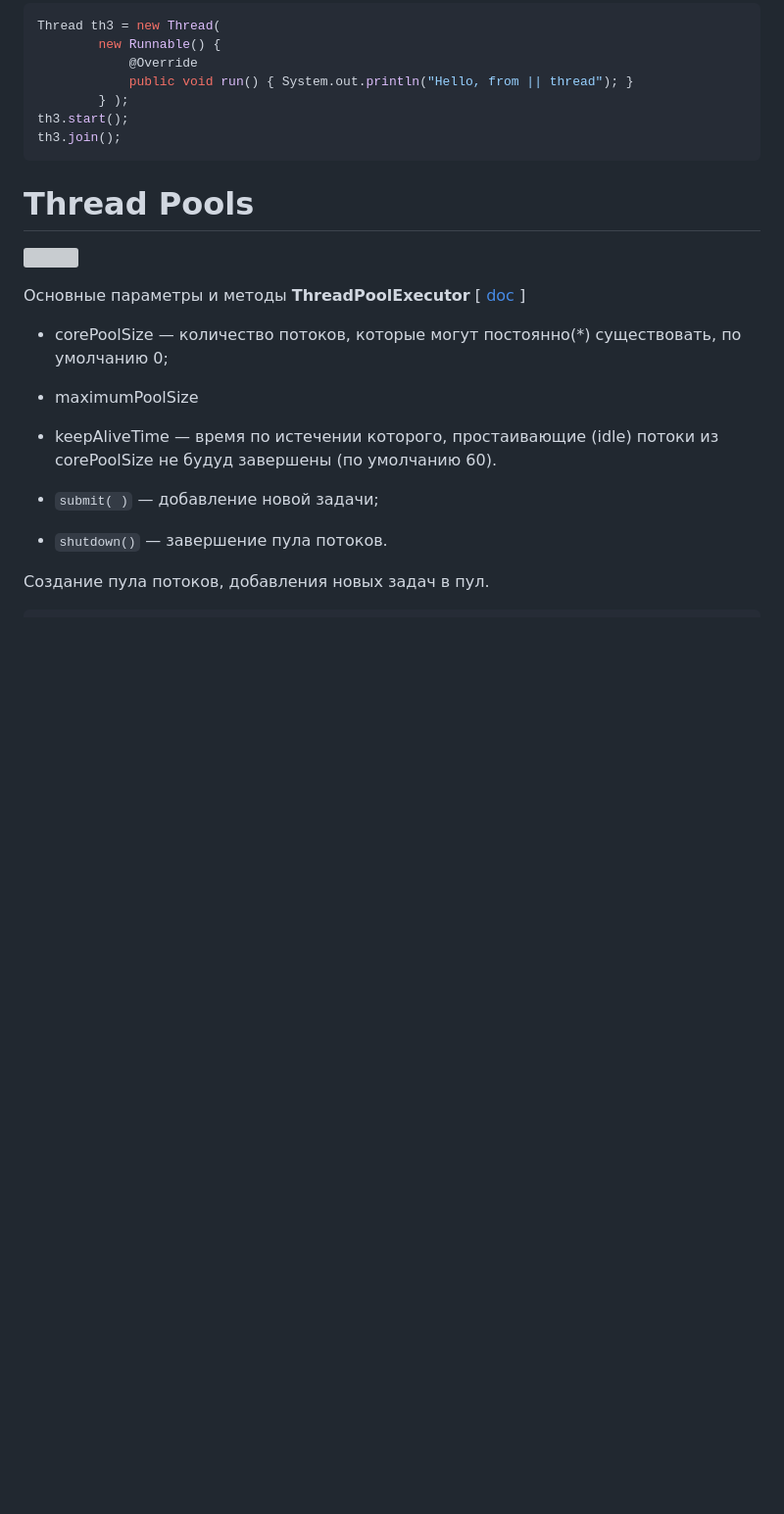
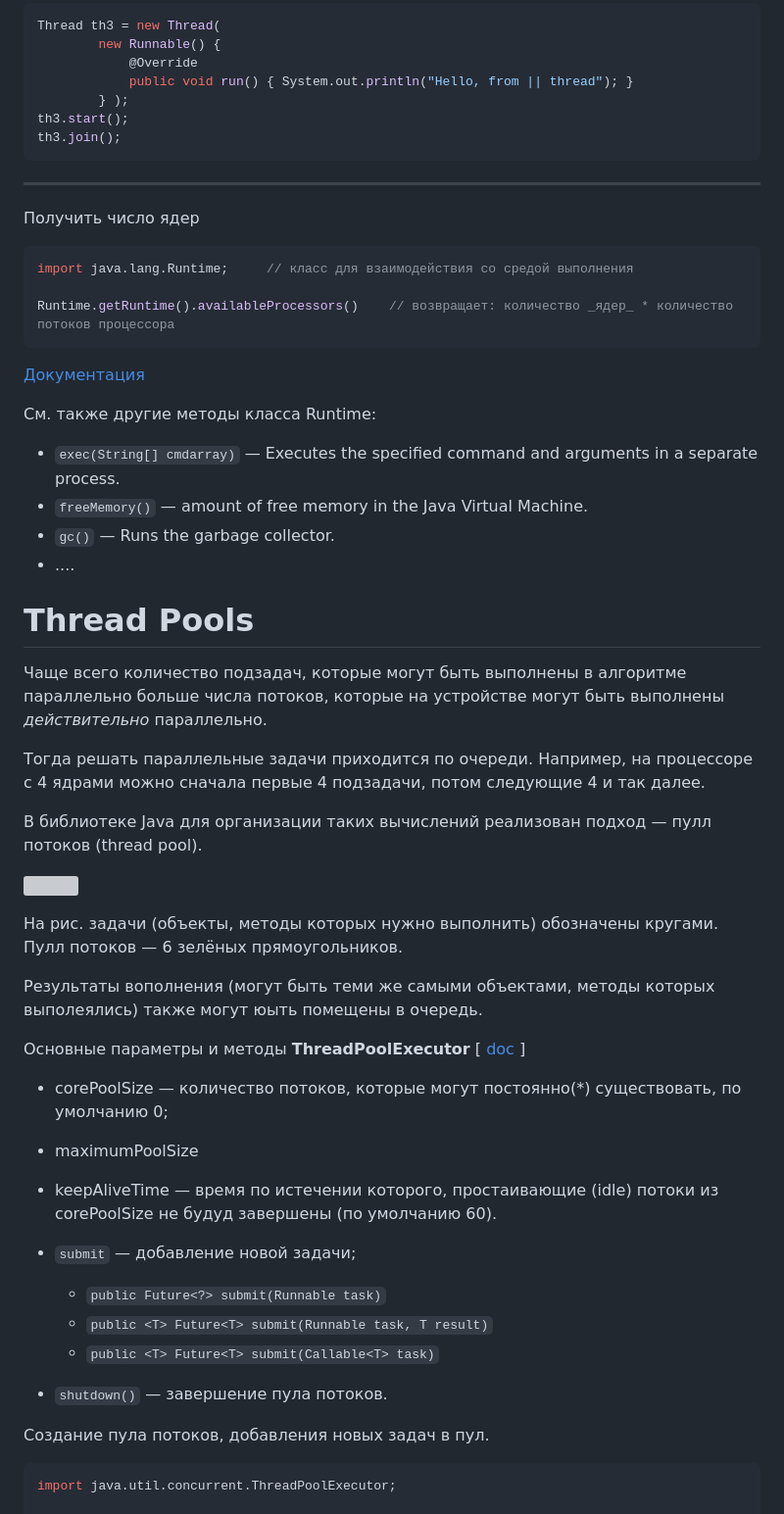
Before and after one commit to ivtipm/BigDataLanguages, a Markdown page: Java/Threads/readme.md, the part around one of its changes. Shown at 98% size. Drawn GitHub-style; blank space fills up the shorter version; grey boxes are pictures that could not be loaded.

````diff
--- a/Java/Threads/readme.md
+++ b/Java/Threads/readme.md
@@ -117,20 +136,52 @@ th3.start();
 th3.join();
 ```
 
+***
+Получить число ядер
+```java
+import java.lang.Runtime;     // класс для взаимодействия со средой выполнения
+
+Runtime.getRuntime().availableProcessors()    // возвращает: количество _ядер_ * количество потоков процессора
+```
+[Документация](https://docs.oracle.com/en/java/javase/19/docs/api/java.base/java/lang/Runtime.html)
+
+См. также другие методы класса Runtime:
+- `exec(String[] cmdarray)` — Executes the specified command and arguments in a separate process.
+- `freeMemory()` — amount of free memory in the Java Virtual Machine.
+- `gc()` — Runs the garbage collector.
+- ....
+
+
 # Thread Pools
+Чаще всего количество подзадач, которые могут быть выполнены в алгоритме параллельно больше числа потоков, которые на устройстве могут быть выполнены *действительно* параллельно.
+
+Тогда решать параллельные задачи приходится по очереди. Например, на процессоре с 4 ядрами можно сначала первые 4 подзадачи, потом следующие 4 и так далее.
+
+В библиотеке Java для организации таких вычислений реализован подход — пулл потоков (thread pool).
+
 ![](https://cdn.javarush.com/images/article/decabcf3-8341-429b-9266-a262f8a4152b/800.webp)
+
+На рис. задачи (объекты, методы которых нужно выполнить) обозначены кругами.
+Пулл потоков — 6 зелёных прямоугольников.
+
+Результаты вополнения (могут быть теми же самыми объектами, методы которых выполеялись) также могут юыть помещены в очередь.
 
 Основные параметры и методы **ThreadPoolExecutor** [ [doc](https://docs.oracle.com/en/java/javase/19/docs/api/java.base/java/util/concurrent/ThreadPoolExecutor.html) ]
 - corePoolSize — количество потоков, которые могут постоянно(*) существовать, по умолчанию 0;
 - maximumPoolSize
 - keepAliveTime  — время по истечении которого, простаивающие (idle) потоки из corePoolSize не будуд завершены (по умолчанию 60).
 
-- `submit( )` — добавление новой задачи;
+- `submit` — добавление новой задачи;
+  - `public Future<?> submit(Runnable task)`
+  - `public <T> Future<T> submit(Runnable task, T result)`
+  - `public <T> Future<T> submit(Callable<T> task)`
 - `shutdown()` — завершение пула потоков.
 
 
 Создание пула потоков, добавления новых задач в пул.
 ```Java
+import java.util.concurrent.ThreadPoolExecutor;
+
 // Пул из двух потоков
 ThreadPoolExecutor executor =
   (ThreadPoolExecutor) Executors.newFixedThreadPool(2);
````
Also changed, not shown: other parts of Java/Threads/readme.md (+35 -16 lines).
